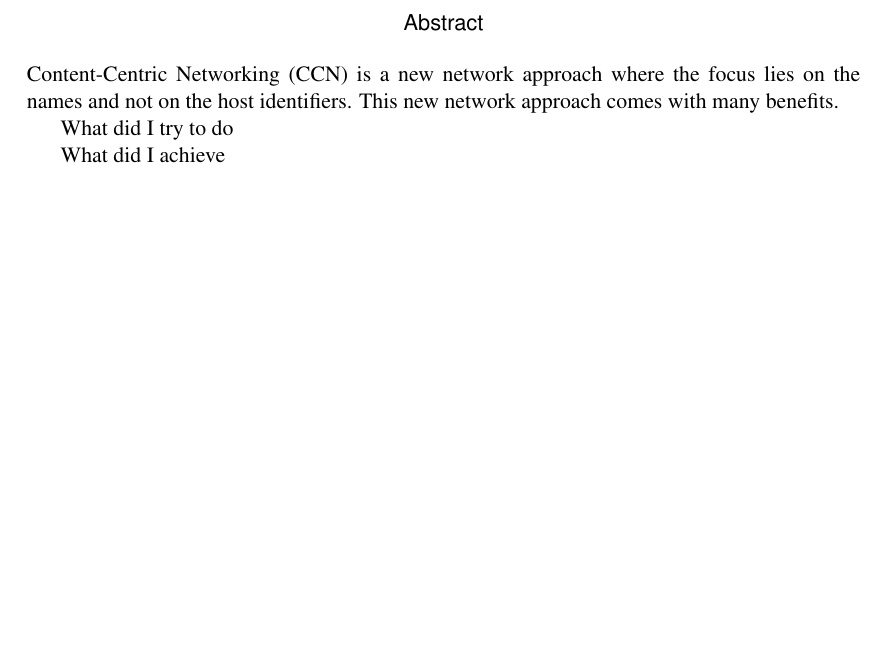
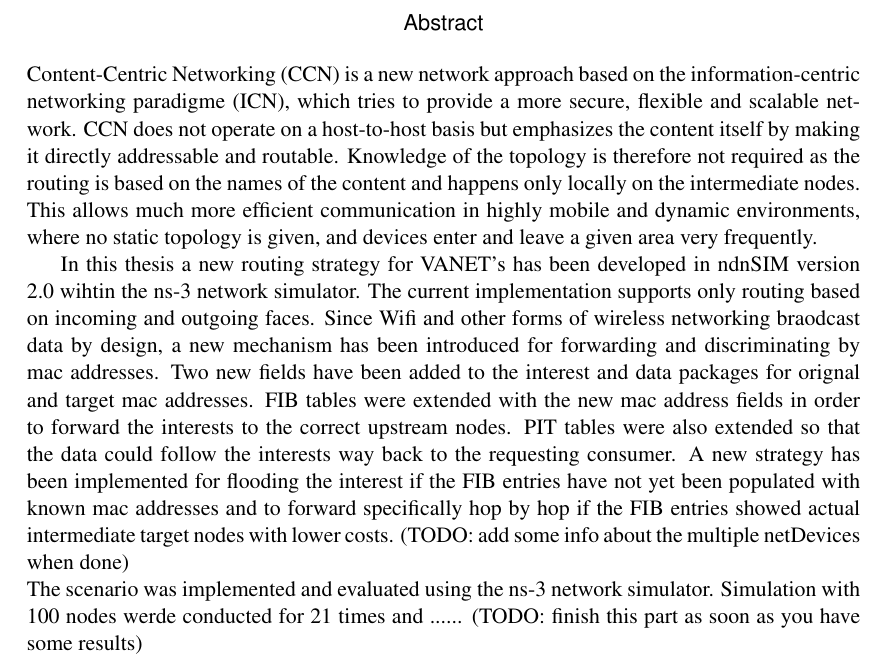
Before and after one commit to tomaszkolonko/ndnSIM-all, a LaTeX thesis (BachelorThesisLatex/bachelorthesis.tex): part of page 8 of 24, cut so that both start at the same text, the shorter picture padded with empty space. Compiled offline with pdfLaTeX.

Commit message:
merge problem solved

```diff
--- a/BachelorThesisLatex/bachelorthesis.tex
+++ b/BachelorThesisLatex/bachelorthesis.tex
@@ -105,11 +105,13 @@ First I would like to thank my coach Eirini Kalogeiton. She supported me trough
 After that I would like to thank Prof. Dr. Torsten Braun who allowed me to write this thesis in his research group. I am also very grateful for the resources that were generously provided by the reasearch group of Prof. Braun.
 
 \begin{abstract}
-Content-Centric Networking (CCN) is a new network approach where the focus lies on the names and not on the host identifiers. This new network approach comes with many benefits.
+Content-Centric Networking (CCN) is a new network approach based on the information-centric networking paradigme (ICN), which tries to provide a more secure, flexible and scalable network. CCN does not operate on a host-to-host basis but emphasizes the content itself by making it directly addressable and routable. Knowledge of the topology is therefore not required as the routing is based on the names of the content and happens only locally on the intermediate nodes. This allows much more efficient communication in highly mobile and dynamic environments, where no static topology is given, and devices enter and leave a given area very frequently.
 
-What did I try to do
+\\
 
-What did I achieve
+In this thesis a new routing strategy for VANET's has been developed in ndnSIM version 2.0 wihtin the ns-3 network simulator. The current implementation supports only routing based on incoming and outgoing faces. Since Wifi and other forms of wireless networking braodcast data by design, a new mechanism has been introduced for forwarding and discriminating by mac addresses. Two new fields have been added to the interest and data packages for orignal and target mac addresses. FIB tables were extended with the new mac address fields in order to forward the interests to the correct upstream nodes. PIT tables were also extended so that the data could follow the interests way back to the requesting consumer. A new strategy has been implemented for flooding the interest if the FIB entries have not yet been populated with known mac addresses and to forward specifically hop by hop if the FIB entries showed actual intermediate target nodes with lower costs. (TODO: add some info about the multiple netDevices when done)
+\\
+The scenario was implemented and evaluated using the ns-3 network simulator. Simulation with 100 nodes werde conducted for 21 times and ...... (TODO: finish this part as soon as you have some results)
 \end{abstract}
 
 \cleardoublepage
```
Also changed, not shown: BachelorThesisLatex/bachelorthesis.pdf, 2 other files.
